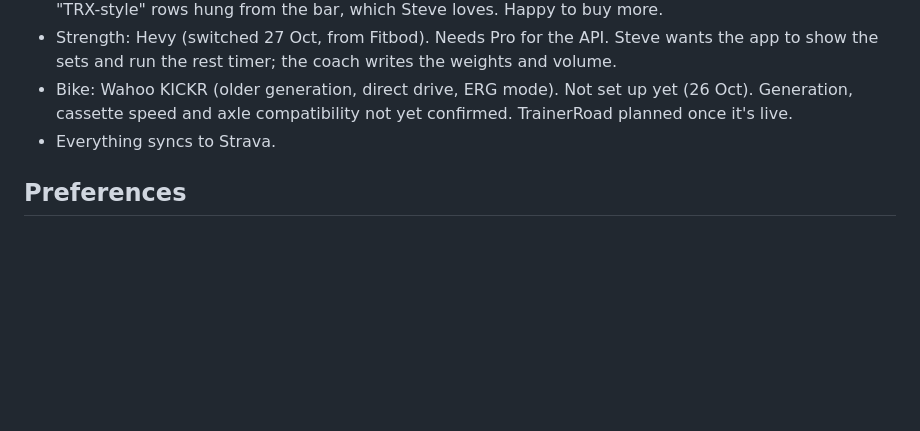
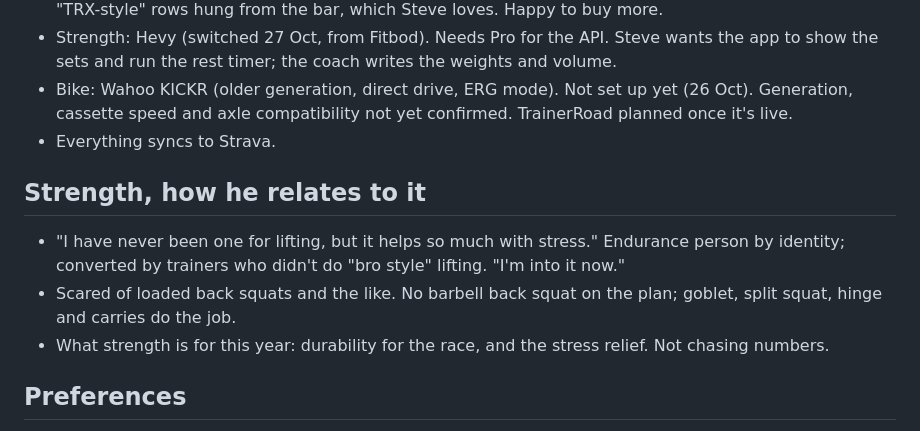
Before and after one commit to sjhansen3/workout_tracker, a Markdown page: PROFILE.md, the part around the change. GitHub-like rendering; blank space fills up the shorter version.

Commit message:
Profile: how Steve relates to lifting; no back squats, durability + stress relief
Co-Authored-By: Claude Fable 5.1 <noreply@anthropic.com>
Claude-Session: https://claude.ai/code/session_01D1JheBwhYgigUFzvCCM8eX

```diff
--- a/PROFILE.md
+++ b/PROFILE.md
@@ -30,6 +30,11 @@ Edited through coaching conversations only. Every line here is something Steve s
 - Bike: Wahoo KICKR (older generation, direct drive, ERG mode). Not set up yet (26 Oct). Generation, cassette speed and axle compatibility not yet confirmed. TrainerRoad planned once it's live.
 - Everything syncs to Strava.
 
+## Strength, how he relates to it
+- "I have never been one for lifting, but it helps so much with stress." Endurance person by identity; converted by trainers who didn't do "bro style" lifting. "I'm into it now."
+- Scared of loaded back squats and the like. No barbell back squat on the plan; goblet, split squat, hinge and carries do the job.
+- What strength is for this year: durability for the race, and the stress relief. Not chasing numbers.
+
 ## Preferences
 - Hardest part is deciding what to do and where. Can be lazy and want to just chill. So: the plan decides for him, one clear thing per day.
 - Over-tracking and over-analysis are a pitfall. "Best to just lace up the shoes and see how we feel." Keep numbers out of his way.
```
Also changed, not shown: data/decisions.md (+1 -0 lines).
